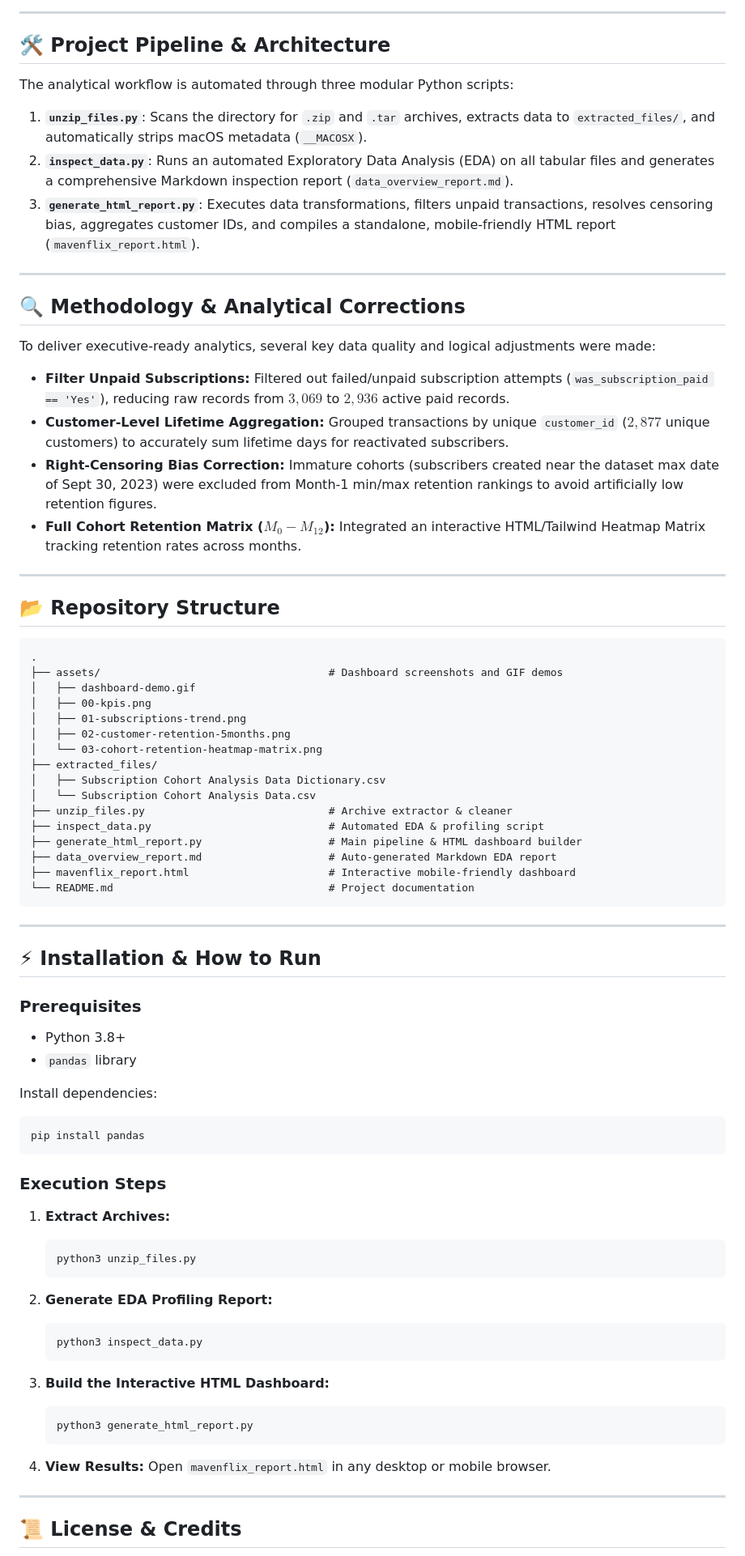
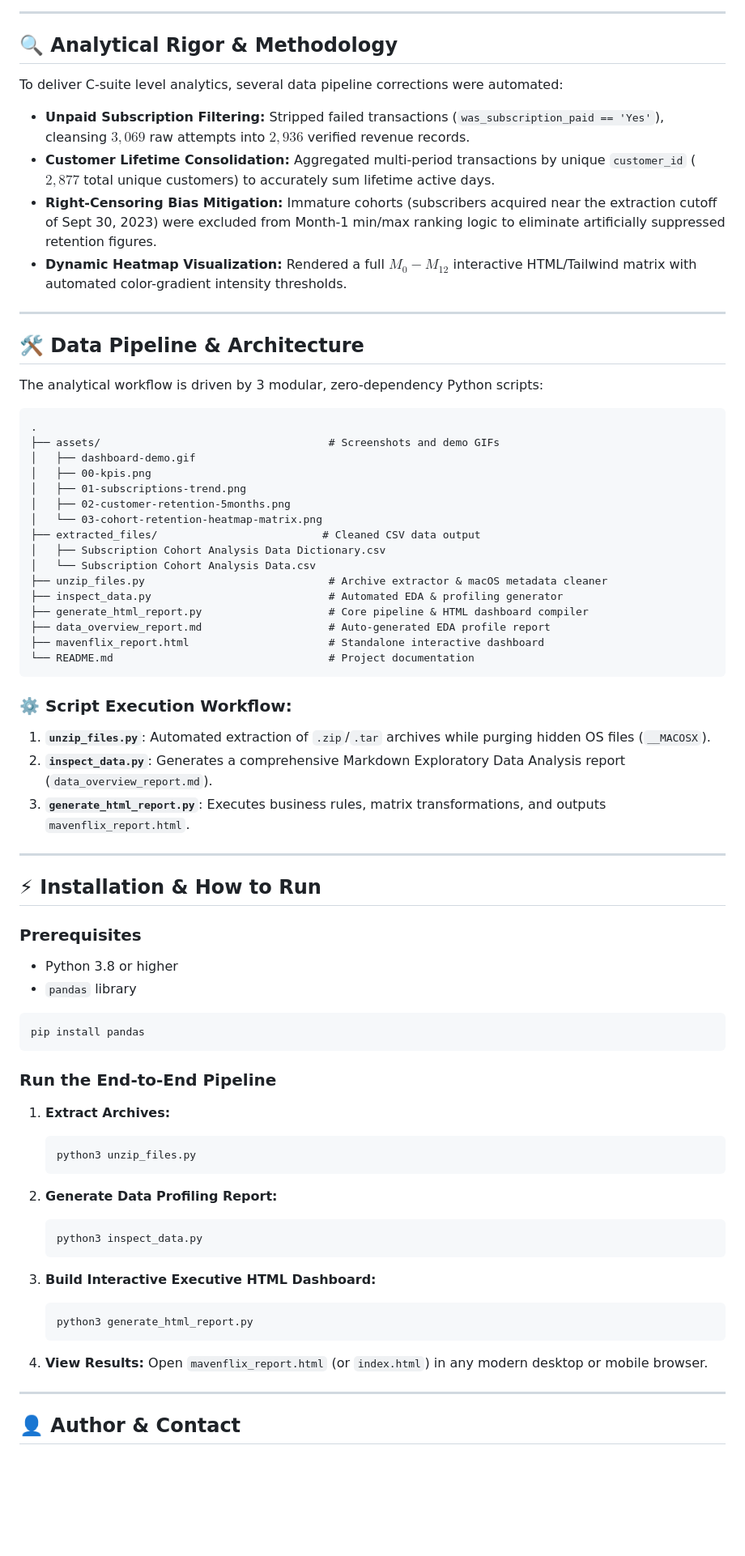
Before and after one commit to aly-hossam/saas-cohort-retention-dashboard, a Markdown page: README.md, the part around one of its changes. Shown at 81% size. Rendered like a GitHub page; blank space fills up the shorter version.

Commit message:
Revamp README.md for MavenFlix: Enhance project overview, update badges, and improve structure for better clarity and navigation

````diff
--- a/README.md
+++ b/README.md
@@ -58,82 +100,78 @@ The primary commercial objectives evaluated include:
 
 ---
 
-## 🛠️ Project Pipeline & Architecture
+## 🔍 Analytical Rigor & Methodology
 
-The analytical workflow is automated through three modular Python scripts:
+To deliver C-suite level analytics, several data pipeline corrections were automated:
 
-1. **`unzip_files.py`**: Scans the directory for `.zip` and `.tar` archives, extracts data to `extracted_files/`, and automatically strips macOS metadata (`__MACOSX`).
-2. **`inspect_data.py`**: Runs an automated Exploratory Data Analysis (EDA) on all tabular files and generates a comprehensive Markdown inspection report (`data_overview_report.md`).
-3. **`generate_html_report.py`**: Executes data transformations, filters unpaid transactions, resolves censoring bias, aggregates customer IDs, and compiles a standalone, mobile-friendly HTML report (`mavenflix_report.html`).
+- **Unpaid Subscription Filtering:** Stripped failed transactions (`was_subscription_paid == 'Yes'`), cleansing $3,069$ raw attempts into $2,936$ verified revenue records.
+- **Customer Lifetime Consolidation:** Aggregated multi-period transactions by unique `customer_id` ($2,877$ total unique customers) to accurately sum lifetime active days.
+- **Right-Censoring Bias Mitigation:** Immature cohorts (subscribers acquired near the extraction cutoff of Sept 30, 2023) were excluded from Month-1 min/max ranking logic to eliminate artificially suppressed retention figures.
+- **Dynamic Heatmap Visualization:** Rendered a full $M_0 - M_{12}$ interactive HTML/Tailwind matrix with automated color-gradient intensity thresholds.
 
 ---
 
-## 🔍 Methodology & Analytical Corrections
+## 🛠️ Data Pipeline & Architecture
 
-To deliver executive-ready analytics, several key data quality and logical adjustments were made:
-
-- **Filter Unpaid Subscriptions:** Filtered out failed/unpaid subscription attempts (`was_subscription_paid == 'Yes'`), reducing raw records from $3,069$ to $2,936$ active paid records.
-- **Customer-Level Lifetime Aggregation:** Grouped transactions by unique `customer_id` ($2,877$ unique customers) to accurately sum lifetime days for reactivated subscribers.
-- **Right-Censoring Bias Correction:** Immature cohorts (subscribers created near the dataset max date of Sept 30, 2023) were excluded from Month-1 min/max retention rankings to avoid artificially low retention figures.
-- **Full Cohort Retention Matrix ($M_0 - M_{12}$):** Integrated an interactive HTML/Tailwind Heatmap Matrix tracking retention rates across months.
-
----
-
-## 📂 Repository Structure
+The analytical workflow is driven by 3 modular, zero-dependency Python scripts:
 
 ```text
 .
-├── assets/                                    # Dashboard screenshots and GIF demos
+├── assets/                                    # Screenshots and demo GIFs
 │   ├── dashboard-demo.gif
 │   ├── 00-kpis.png
 │   ├── 01-subscriptions-trend.png
 │   ├── 02-customer-retention-5months.png
 │   └── 03-cohort-retention-heatmap-matrix.png
-├── extracted_files/
+├── extracted_files/                          # Cleaned CSV data output
 │   ├── Subscription Cohort Analysis Data Dictionary.csv
 │   └── Subscription Cohort Analysis Data.csv
-├── unzip_files.py                             # Archive extractor & cleaner
-├── inspect_data.py                            # Automated EDA & profiling script
-├── generate_html_report.py                    # Main pipeline & HTML dashboard builder
-├── data_overview_report.md                    # Auto-generated Markdown EDA report
-├── mavenflix_report.html                      # Interactive mobile-friendly dashboard
+├── unzip_files.py                             # Archive extractor & macOS metadata cleaner
+├── inspect_data.py                            # Automated EDA & profiling generator
+├── generate_html_report.py                    # Core pipeline & HTML dashboard compiler
+├── data_overview_report.md                    # Auto-generated EDA profile report
+├── mavenflix_report.html                      # Standalone interactive dashboard
 └── README.md                                  # Project documentation
 ```
+
+### ⚙️ Script Execution Workflow:
+1. **`unzip_files.py`**: Automated extraction of `.zip`/`.tar` archives while purging hidden OS files (`__MACOSX`).
+2. **`inspect_data.py`**: Generates a comprehensive Markdown Exploratory Data Analysis report (`data_overview_report.md`).
+3. **`generate_html_report.py`**: Executes business rules, matrix transformations, and outputs `mavenflix_report.html`.
 
 ---
 
 ## ⚡ Installation & How to Run
 
 ### Prerequisites
-- Python 3.8+
+- Python 3.8 or higher
 - `pandas` library
 
-Install dependencies:
 ```bash
 pip install pandas
 ```
 
-### Execution Steps
+### Run the End-to-End Pipeline
 
 1. **Extract Archives:**
    ```bash
    python3 unzip_files.py
    ```
 
-2. **Generate EDA Profiling Report:**
+2. **Generate Data Profiling Report:**
    ```bash
    python3 inspect_data.py
    ```
 
-3. **Build the Interactive HTML Dashboard:**
+3. **Build Interactive Executive HTML Dashboard:**
    ```bash
    python3 generate_html_report.py
    ```
 
 4. **View Results:**
-   Open `mavenflix_report.html` in any desktop or mobile browser.
+   Open `mavenflix_report.html` (or `index.html`) in any modern desktop or mobile browser.
 
 ---
 
-## 📜 License & Credits
+## 👤 Author & Contact
 
````
Also changed, not shown: other parts of README.md (+84 -33 lines).
